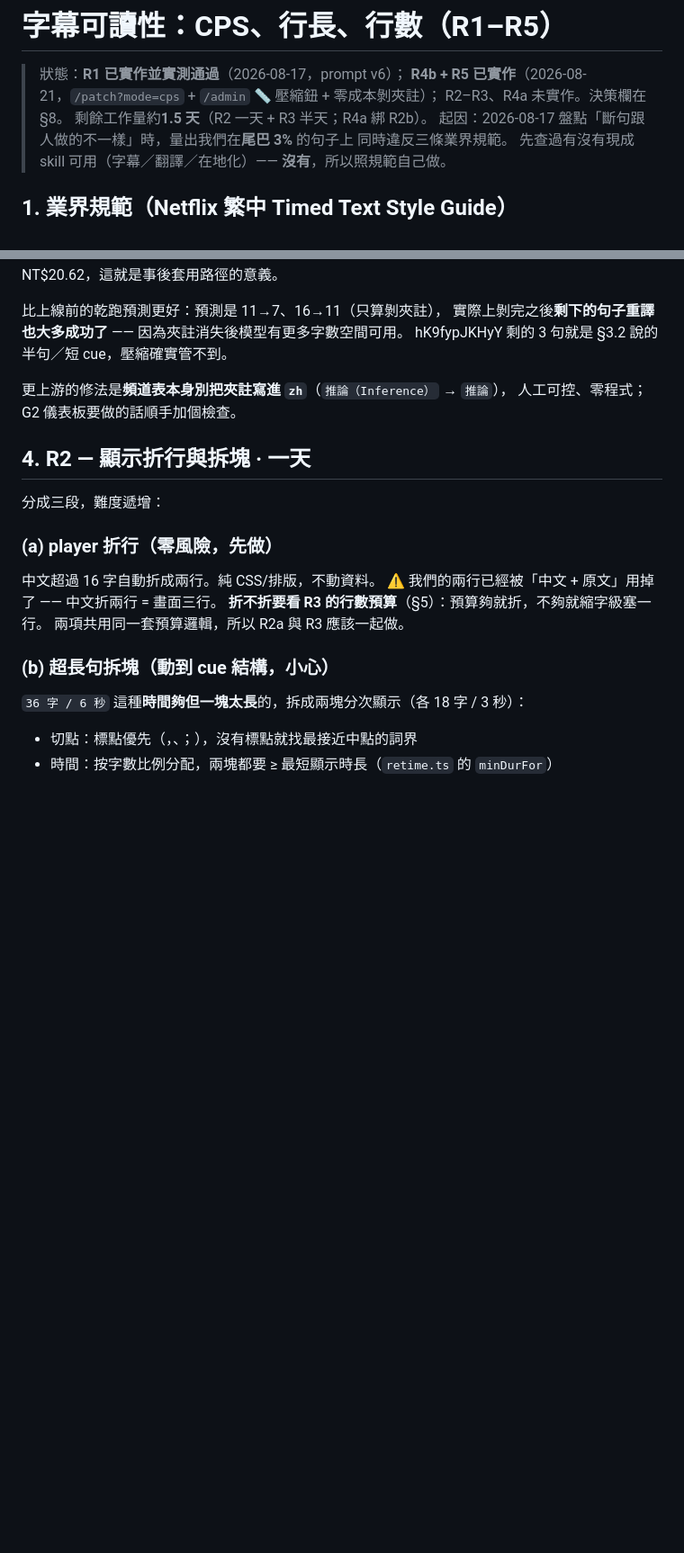
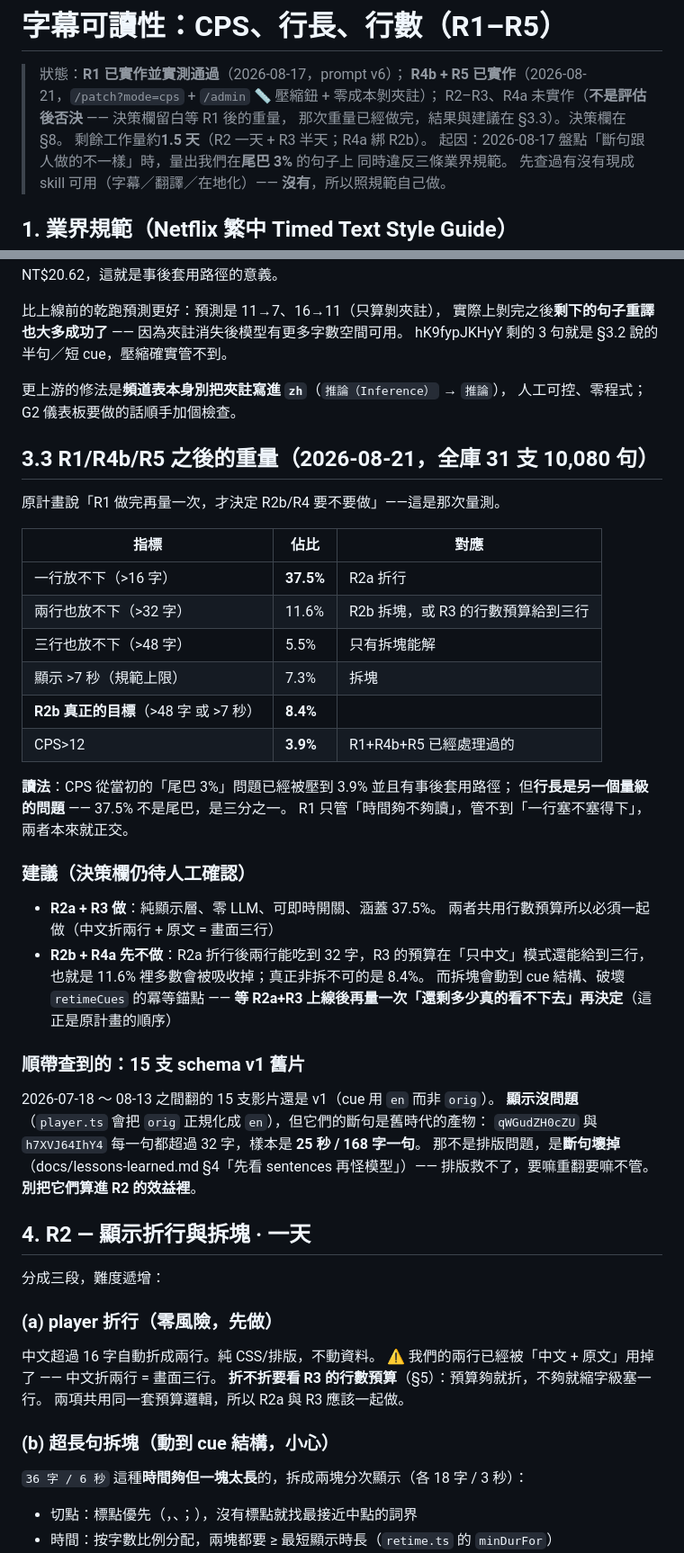
Before and after one commit to clarencechien/ytplayer, a Markdown page: docs/subtitle-readability.md, 2 parts joined by grey strips. Shown at 90% size. Drawn GitHub-style; blank space fills up the shorter version.

Commit message:
R1 之後的重量：行長是另一個量級的問題（37.5% 一行放不下）
原計畫說「R1 做完再量一次才決定 R2b/R4」，這是那次量測 —— 全庫 31 支 10,080 句：

  一行放不下(>16字)  37.5%   ← R2a
  兩行放不下(>32字)  11.6%
  三行放不下(>48字)   5.5%
  顯示 >7 秒          7.3%
  R2b 真正的目標      8.4%（>48字 或 >7秒）
  CPS>12              3.9%   ← R1+R4b+R5 之後

CPS 已經從「尾巴 3%」壓下來而且有事後套用路徑；但行長不是尾巴，是三分之一。
R1 管「時間夠不夠讀」，管不到「一行塞不塞得下」，兩者正交。

建議：R2a+R3 做（純顯示層、零 LLM、共用行數預算所以要一起做）；
R2b+R4a 先不做 —— 折行後兩行吃 32 字、只中文模式還能給三行，11.6% 多數會被吸收，
真正非拆不可的是 8.4%，而拆塊會破壞 retimeCues 的冪等錨點。等 R2a+R3 上線再量。

順帶查到 15 支 schema v1 舊片（cue 用 en 而非 orig）。顯示沒問題（player 會正規化），
但其中兩支每句都 >32 字、樣本 25 秒/168 字一句 —— 那是斷句壞掉不是排版問題，
別把它們算進 R2 的效益裡。

決策欄仍留白（那是產品決策），但標註了建議與依據。

Co-Authored-By: Claude Opus 5 <noreply@anthropic.com>
Claude-Session: https://claude.ai/code/session_01J4S9BrHWKxRUdQZHXXdT5w

```diff
--- a/docs/subtitle-readability.md
+++ b/docs/subtitle-readability.md
@@ -2,7 +2,8 @@
 
 > 狀態：**R1 已實作並實測通過**（2026-08-17，prompt v6）；
 > **R4b + R5 已實作**（2026-08-21，`/patch?mode=cps` + `/admin` 📏 壓縮鈕 + 零成本剝夾註）；
-> R2–R3、R4a 未實作。決策欄在 §8。
+> R2–R3、R4a 未實作（**不是評估後否決** —— 決策欄留白等 R1 後的重量，
+> 那次重量已經做完，結果與建議在 §3.3）。決策欄在 §8。
 > 剩餘工作量約**1.5 天**（R2 一天 + R3 半天；R4a 綁 R2b）。
 > 起因：2026-08-17 盤點「斷句跟人做的不一樣」時，量出我們在**尾巴 3%** 的句子上
 > 同時違反三條業界規範。
@@ -207,6 +208,40 @@ hK9fypJKHyY 剩的 3 句就是 §3.2 說的半句／短 cue，壓縮確實管不
 更上游的修法是**頻道表本身別把夾註寫進 `zh`**（`推論（Inference）` → `推論`），
 人工可控、零程式；G2 儀表板要做的話順手加個檢查。
 
+## 3.3 R1/R4b/R5 之後的重量（2026-08-21，全庫 31 支 10,080 句）
+
+原計畫說「R1 做完再量一次，才決定 R2b/R4 要不要做」——這是那次量測。
+
+| 指標 | 佔比 | 對應 |
+|---|---|---|
+| 一行放不下（>16 字）| **37.5%** | R2a 折行 |
+| 兩行也放不下（>32 字）| 11.6% | R2b 拆塊，或 R3 的行數預算給到三行 |
+| 三行也放不下（>48 字）| 5.5% | 只有拆塊能解 |
+| 顯示 >7 秒（規範上限）| 7.3% | 拆塊 |
+| **R2b 真正的目標**（>48 字 或 >7 秒）| **8.4%** | |
+| CPS>12 | **3.9%** | R1+R4b+R5 已經處理過的 |
+
+**讀法**：CPS 從當初的「尾巴 3%」問題已經被壓到 3.9% 並且有事後套用路徑；
+但**行長是另一個量級的問題** —— 37.5% 不是尾巴，是三分之一。
+R1 只管「時間夠不夠讀」，管不到「一行塞不塞得下」，兩者本來就正交。
+
+### 建議（決策欄仍待人工確認）
+
+- **R2a + R3 做**：純顯示層、零 LLM、可即時開關、涵蓋 37.5%。
+  兩者共用行數預算所以必須一起做（中文折兩行 + 原文 = 畫面三行）
+- **R2b + R4a 先不做**：R2a 折行後兩行能吃到 32 字，R3 的預算在「只中文」模式還能給到三行，
+  也就是 11.6% 裡多數會被吸收掉；真正非拆不可的是 8.4%。
+  而拆塊會動到 cue 結構、破壞 `retimeCues` 的冪等錨點 ——
+  **等 R2a+R3 上線後再量一次「還剩多少真的看不下去」再決定**（這正是原計畫的順序）
+
+### 順帶查到的：15 支 schema v1 舊片
+
+2026-07-18 ～ 08-13 之間翻的 15 支影片還是 v1（cue 用 `en` 而非 `orig`）。
+**顯示沒問題**（`player.ts` 會把 `orig` 正規化成 `en`），但它們的斷句是舊時代的產物：
+`qWGudZH0cZU` 與 `h7XVJ64IhY4` 每一句都超過 32 字，樣本是 **25 秒 / 168 字一句**。
+那不是排版問題，是**斷句壞掉**（docs/lessons-learned.md §4「先看 sentences 再怪模型」）——
+排版救不了，要嘛重翻要嘛不管。**別把它們算進 R2 的效益裡**。
+
 ## 4. R2 — 顯示折行與拆塊 · 一天
 
 分成三段，難度遞增：
```
Also changed, not shown: other parts of docs/subtitle-readability.md (+2 -1 lines), README.md (+1 -1 lines).
